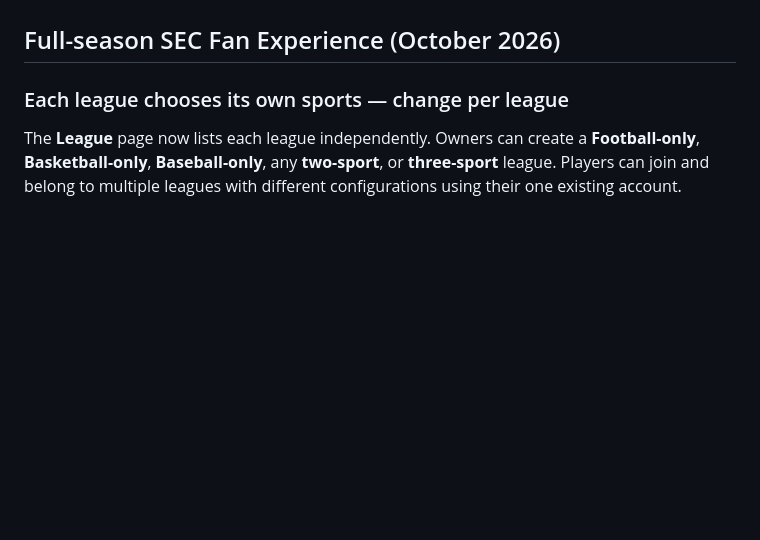
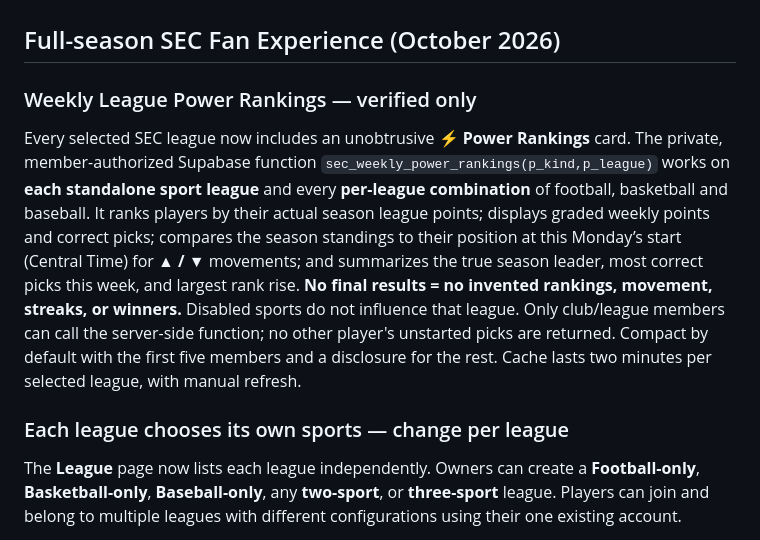
Before and after one commit to SableWolphen/SEC, a Markdown page: README.md, the part around the change. Rendered like a GitHub page; blank space fills up the shorter version.

Commit message:
Integrate compact verified Weekly League Power Rankings with per-league selection and mobile polish

```diff
--- a/README.md
+++ b/README.md
@@ -29,6 +29,10 @@ The site opens directly to the **most recently started season**, without a manda
 Schedules for basketball and baseball rely on verified imported games. If no officially confirmed game date/time is available, the app shows a schedule-pending message instead of creating fake fixtures or accepting invalid picks.
 
 ## Full-season SEC Fan Experience (October 2026)
+
+### Weekly League Power Rankings — verified only
+
+Every selected SEC league now includes an unobtrusive **⚡ Power Rankings** card. The private, member-authorized Supabase function `sec_weekly_power_rankings(p_kind,p_league)` works on **each standalone sport league** and every **per-league combination** of football, basketball and baseball. It ranks players by their actual season league points; displays graded weekly points and correct picks; compares the season standings to their position at this Monday’s start (Central Time) for **▲ / ▼** movements; and summarizes the true season leader, most correct picks this week, and largest rank rise. **No final results = no invented rankings, movement, streaks, or winners.** Disabled sports do not influence that league. Only club/league members can call the server-side function; no other player's unstarted picks are returned. Compact by default with the first five members and a disclosure for the rest. Cache lasts two minutes per selected league, with manual refresh.
 
 ### Each league chooses its own sports — change per league
 
```
